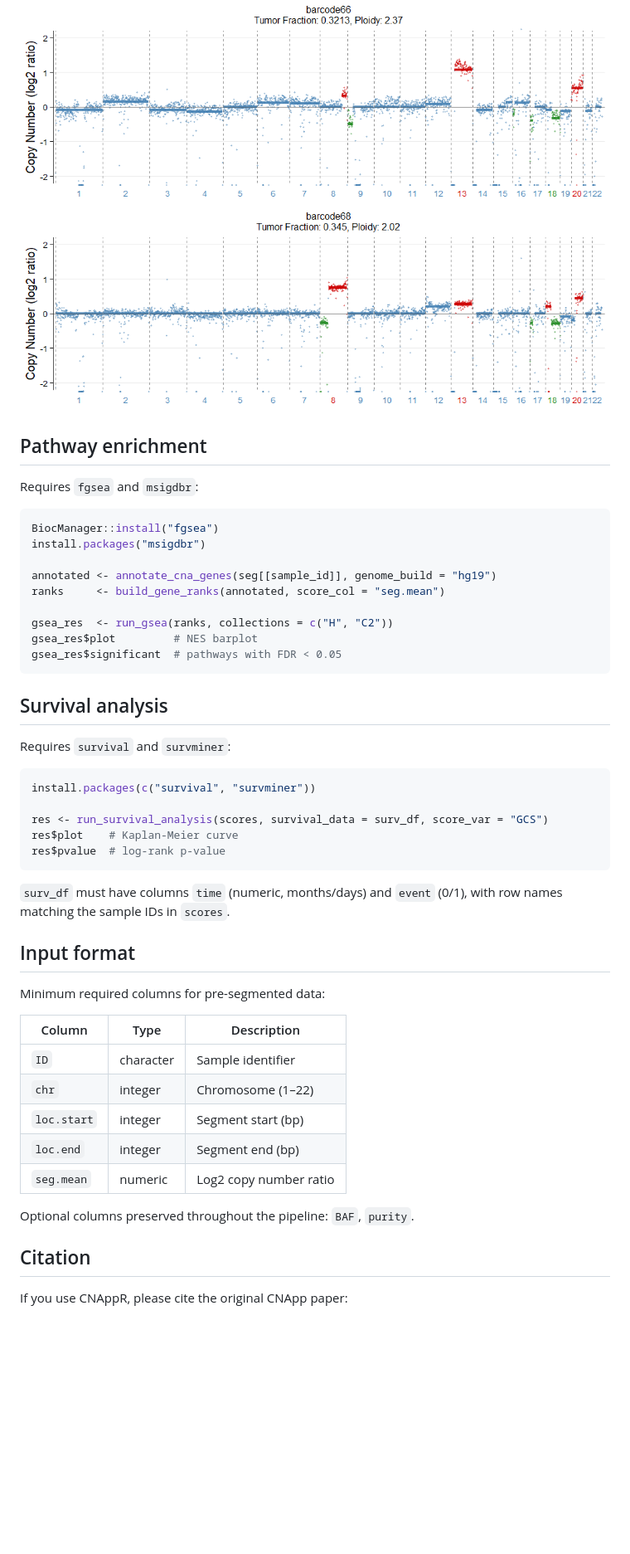
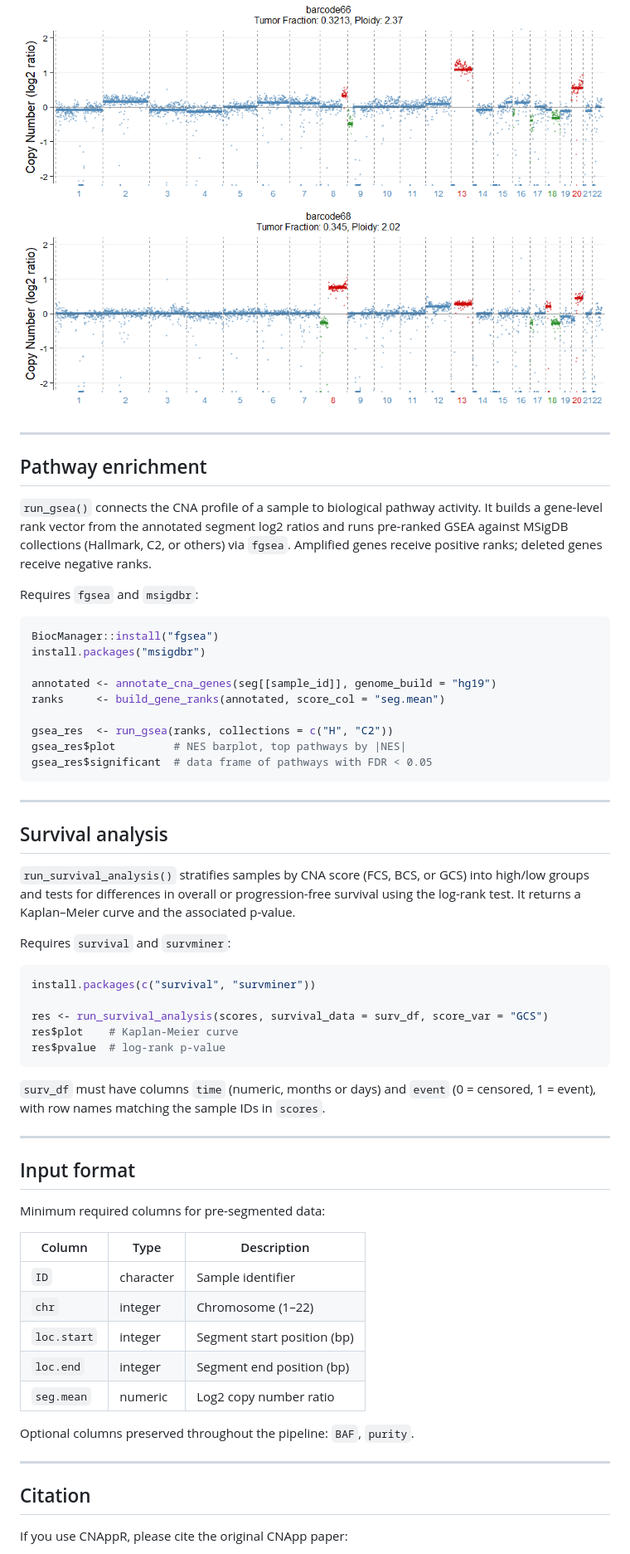
Before and after one commit to Albertotorrejon/CNAppR, a Markdown page: README.md, the part around one of its changes. Shown at 83% size. GitHub-like rendering; blank space fills up the shorter version.

````diff
--- a/README.md
+++ b/README.md
@@ -130,7 +158,11 @@ plot_segmentation(original_data, resegmented_data, sample_id = "sample_01")
 
 ![Genome-wide CNA profiles — Nanopore WGS](docs/img/nanopore_profiles.png)
 
+---
+
 ## Pathway enrichment
+
+`run_gsea()` connects the CNA profile of a sample to biological pathway activity. It builds a gene-level rank vector from the annotated segment log2 ratios and runs pre-ranked GSEA against MSigDB collections (Hallmark, C2, or others) via `fgsea`. Amplified genes receive positive ranks; deleted genes receive negative ranks.
 
 Requires `fgsea` and `msigdbr`:
 
@@ -142,11 +174,15 @@ annotated <- annotate_cna_genes(seg[[sample_id]], genome_build = "hg19")
 ranks     <- build_gene_ranks(annotated, score_col = "seg.mean")
 
 gsea_res  <- run_gsea(ranks, collections = c("H", "C2"))
-gsea_res$plot         # NES barplot
-gsea_res$significant  # pathways with FDR < 0.05
+gsea_res$plot         # NES barplot, top pathways by |NES|
+gsea_res$significant  # data frame of pathways with FDR < 0.05
 ```
 
+---
+
 ## Survival analysis
+
+`run_survival_analysis()` stratifies samples by CNA score (FCS, BCS, or GCS) into high/low groups and tests for differences in overall or progression-free survival using the log-rank test. It returns a Kaplan–Meier curve and the associated p-value.
 
 Requires `survival` and `survminer`:
 
@@ -158,7 +194,9 @@ res$plot    # Kaplan-Meier curve
 res$pvalue  # log-rank p-value
 ```
 
-`surv_df` must have columns `time` (numeric, months/days) and `event` (0/1), with row names matching the sample IDs in `scores`.
+`surv_df` must have columns `time` (numeric, months or days) and `event` (0 = censored, 1 = event), with row names matching the sample IDs in `scores`.
+
+---
 
 ## Input format
 
@@ -168,11 +206,13 @@ Minimum required columns for pre-segmented data:
 |---|---|---|
 | `ID` | character | Sample identifier |
 | `chr` | integer | Chromosome (1–22) |
-| `loc.start` | integer | Segment start (bp) |
-| `loc.end` | integer | Segment end (bp) |
+| `loc.start` | integer | Segment start position (bp) |
+| `loc.end` | integer | Segment end position (bp) |
 | `seg.mean` | numeric | Log2 copy number ratio |
 
 Optional columns preserved throughout the pipeline: `BAF`, `purity`.
+
+---
 
 ## Citation
 
````
Also changed, not shown: other parts of README.md (+46 -18 lines).
